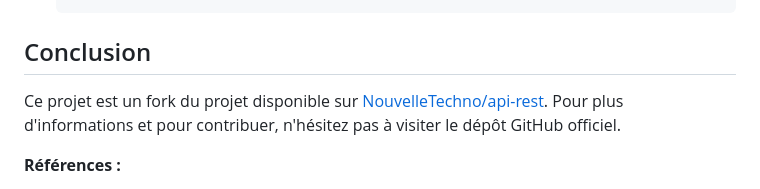
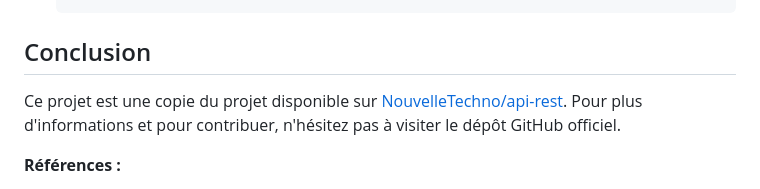
Before and after one commit to alternative-rvb/api-rest, a Markdown page: README.md, the part around the change. Drawn GitHub-style.

Commit message:
doc: maj de la documentation

```diff
--- a/README.md
+++ b/README.md
@@ -93,7 +93,7 @@ La base de l'URL pour accéder à l'API est la suivante : `http://localhost/arvb
 
 ## Conclusion
 
-Ce projet est un fork du projet disponible sur [NouvelleTechno/api-rest](https://github.com/NouvelleTechno/api-rest). Pour plus d'informations et pour contribuer, n'hésitez pas à visiter le dépôt GitHub officiel.
+Ce projet est une copie du projet disponible sur [NouvelleTechno/api-rest](https://github.com/NouvelleTechno/api-rest). Pour plus d'informations et pour contribuer, n'hésitez pas à visiter le dépôt GitHub officiel.
 
 **Références :**
 
```
